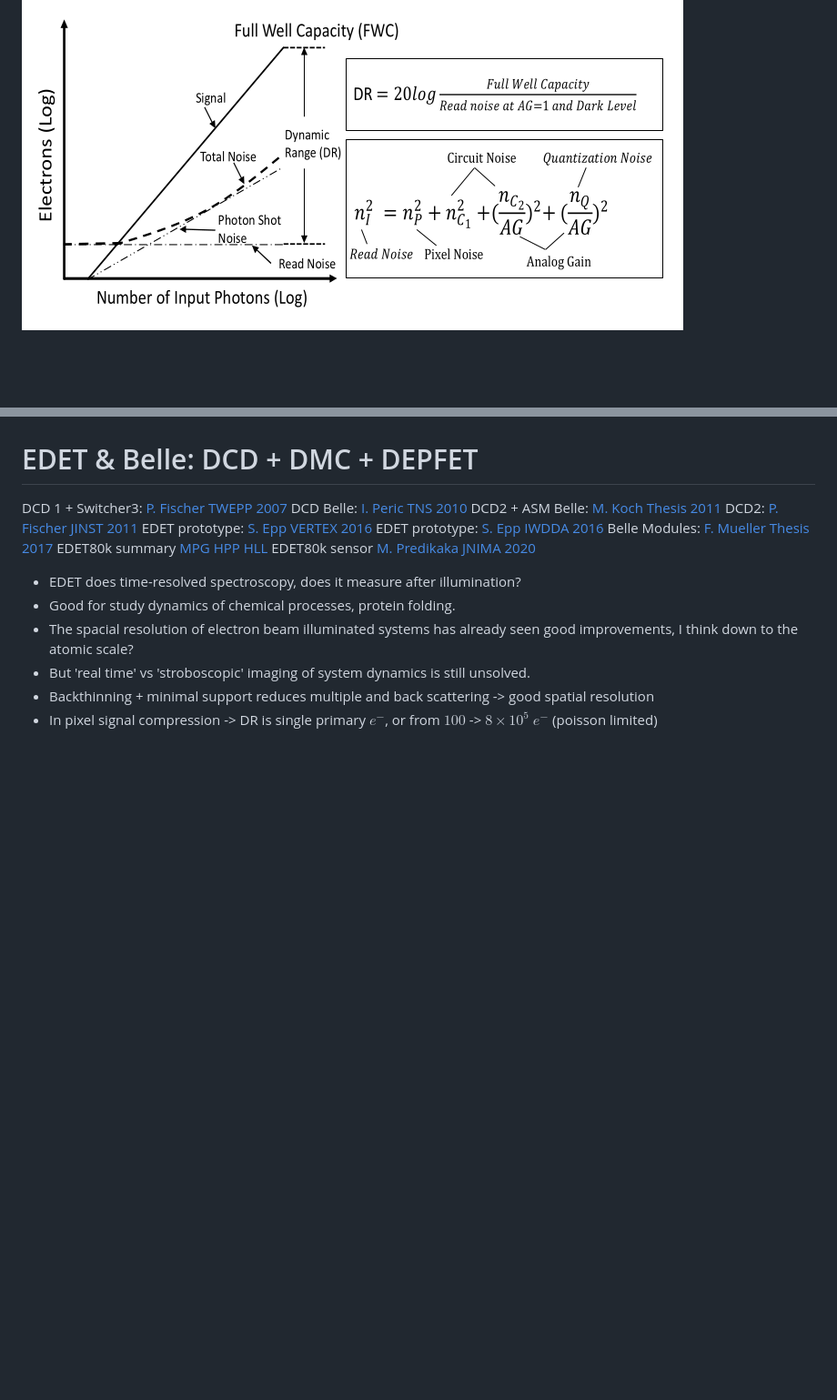
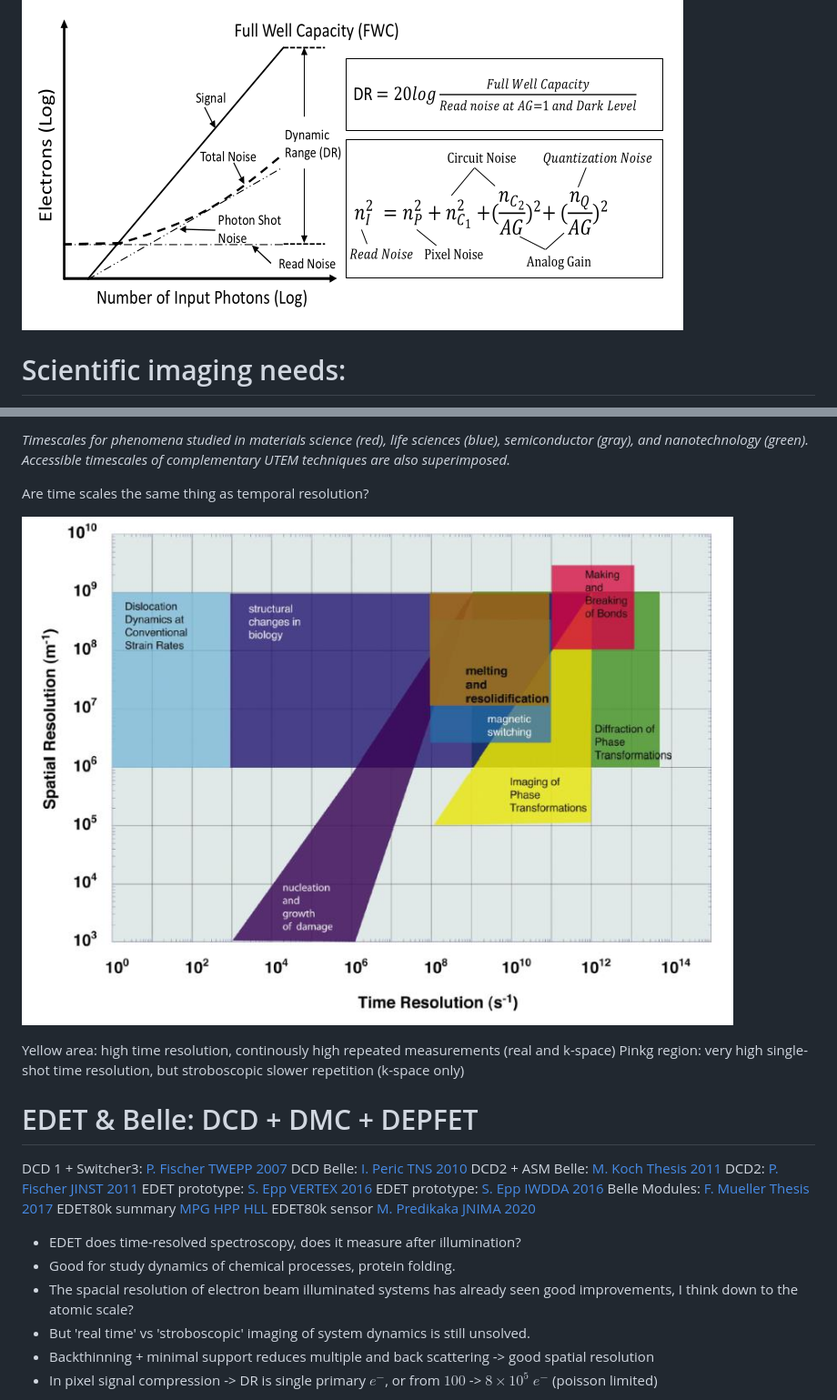
Before and after one commit to kcaisley/frida, a Markdown page: notes/detectors.md, 2 parts joined by grey strips. Shown at 91% size. Drawn GitHub-style; pictures changed too: notes/img/resolution.png (added); blank space fills up the shorter version.

```diff
--- a/notes/detectors.md
+++ b/notes/detectors.md
@@ -143,5 +143,6 @@ The full-well capacity (FWC) is the largest charge a pixel can hold before satur
 
 
 
+# Scientific imaging needs:
 
 
@@ -148,7 +150,12 @@ The full-well capacity (FWC) is the largest charge a pixel can hold before satur
 
+*Timescales for phenomena studied in materials science (red), life sciences (blue), semiconductor (gray), and nanotechnology (green). Accessible timescales of complementary UTEM techniques are also superimposed.*
 
+Are time scales the same thing as temporal resolution?
 
+![Field resolutions](img/resolution.png)
 
+Yellow area: high time resolution, continously high repeated measurements (real and k-space)
+Pinkg region: very high single-shot time resolution, but stroboscopic slower repetition  (k-space only)
 
 
 
```
Also changed, not shown: other parts of notes/detectors.md (+34 -5 lines), 1 other file.
